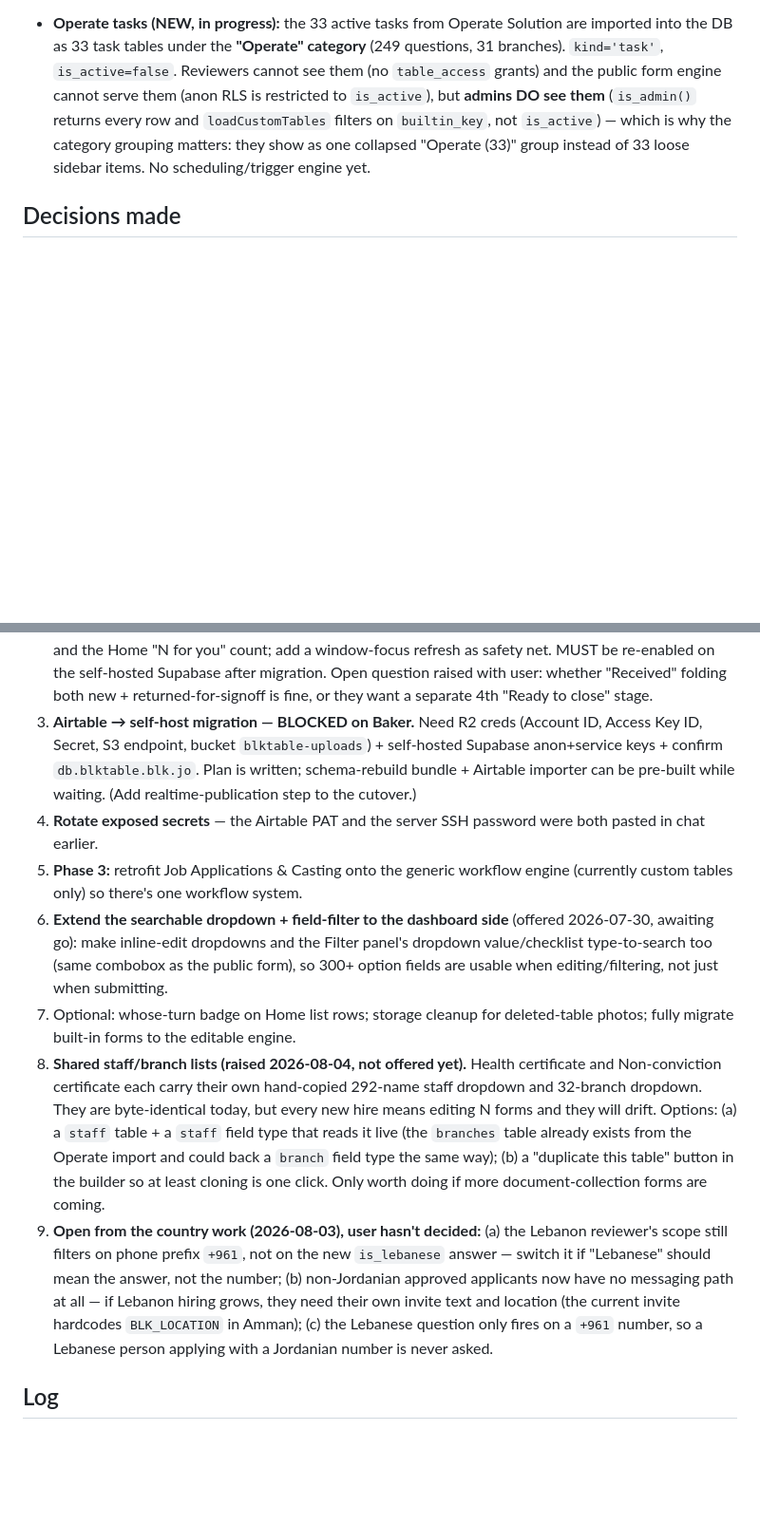
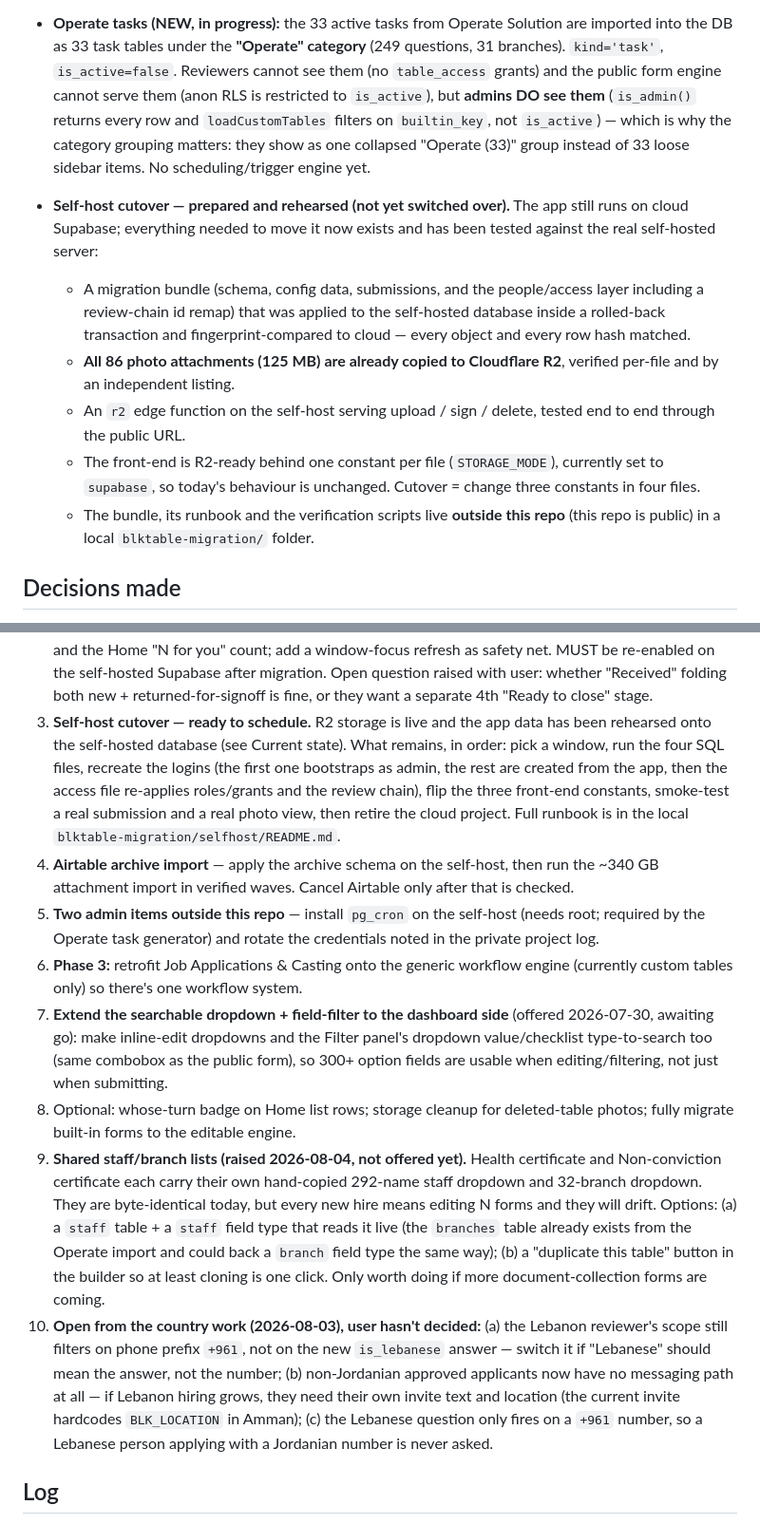
Before and after one commit to BlkTable/blktable.github.io, a Markdown page: STATUS.md, 2 parts joined by grey strips. Shown at 95% size. Drawn GitHub-style; blank space fills up the shorter version.

Commit message:
Docs: save session — self-host cutover prepared, photos moved to R2
Records this session's work: the migration bundle (schema, config, submissions
and the people/access layer with a review-chain id remap) rehearsed against the
real self-hosted server and fingerprint-matched to cloud; all 86 photo
attachments copied to Cloudflare R2 and verified; the new r2 edge function; and
the R2-ready front-end shim above.

Cloud remains live and unchanged. Cutover is now three constants in four files.

Co-Authored-By: Claude Opus 5 (1M context) <noreply@anthropic.com>

```diff
--- a/STATUS.md
+++ b/STATUS.md
@@ -30,6 +30,13 @@ What works right now:
 - **Table categories (all tables + future ones):** `app_tables.category` groups tables in BOTH the sidebar (collapsible group header with a count, collapsed by default, choice remembered in `localStorage.blk_cat_collapsed`) and Home (cards under category headings). Uncategorised tables stay flat exactly as before. Task tables carry a `Task` badge and hide the public-form QR/link bar.
 - **Operate tasks (NEW, in progress):** the 33 active tasks from Operate Solution are imported into the DB as 33 task tables under the **"Operate" category** (249 questions, 31 branches). `kind='task'`, `is_active=false`. Reviewers cannot see them (no `table_access` grants) and the public form engine cannot serve them (anon RLS is restricted to `is_active`), but **admins DO see them** (`is_admin()` returns every row and `loadCustomTables` filters on `builtin_key`, not `is_active`) — which is why the category grouping matters: they show as one collapsed "Operate (33)" group instead of 33 loose sidebar items. No scheduling/trigger engine yet.
 
+- **Self-host cutover — prepared and rehearsed (not yet switched over).** The app still runs on cloud Supabase; everything needed to move it now exists and has been tested against the real self-hosted server:
+  - A migration bundle (schema, config data, submissions, and the people/access layer including a review-chain id remap) that was applied to the self-hosted database inside a rolled-back transaction and fingerprint-compared to cloud — every object and every row hash matched.
+  - **All 86 photo attachments (125 MB) are already copied to Cloudflare R2**, verified per-file and by an independent listing.
+  - An `r2` edge function on the self-host serving upload / sign / delete, tested end to end through the public URL.
+  - The front-end is R2-ready behind one constant per file (`STORAGE_MODE`), currently set to `supabase`, so today's behaviour is unchanged. Cutover = change three constants in four files.
+  - The bundle, its runbook and the verification scripts live **outside this repo** (this repo is public) in a local `blktable-migration/` folder.
+
 ## Decisions made
 - **Own code, not Airtable:** user explicitly rejected building inside Airtable; we only mimic the idea.
 - **Stack:** GitHub Pages (static) + Supabase, same as the Qahwa site. No framework, no build step — keep it simple.
@@ -53,12 +60,13 @@ What works right now:
    b. **Return-to-assigner sign-off:** when the LAST reviewer submits feedback, route it back to the person who assigned them (the manager) → manager sees a "Mark as done" button → only that click = Done. (Today the last completion silently ends the chain.)
    c. **Realtime auto-refresh:** enable Supabase realtime on `app_submissions` + `submission_log` (publication is currently EMPTY — verified 2026-07-29). Live-update the table list/badges, the open entry's chain, and the Home "N for you" count; add a window-focus refresh as safety net. MUST be re-enabled on the self-hosted Supabase after migration.
    Open question raised with user: whether "Received" folding both new + returned-for-signoff is fine, or they want a separate 4th "Ready to close" stage.
-3. **Airtable → self-host migration — BLOCKED on Baker.** Need R2 creds (Account ID, Access Key ID, Secret, S3 endpoint, bucket `blktable-uploads`) + self-hosted Supabase anon+service keys + confirm `db.blktable.blk.jo`. Plan is written; schema-rebuild bundle + Airtable importer can be pre-built while waiting. (Add realtime-publication step to the cutover.)
-4. **Rotate exposed secrets** — the Airtable PAT and the server SSH password were both pasted in chat earlier.
-5. **Phase 3:** retrofit Job Applications & Casting onto the generic workflow engine (currently custom tables only) so there's one workflow system.
-6. **Extend the searchable dropdown + field-filter to the dashboard side** (offered 2026-07-30, awaiting go): make inline-edit dropdowns and the Filter panel's dropdown value/checklist type-to-search too (same combobox as the public form), so 300+ option fields are usable when editing/filtering, not just when submitting.
-7. Optional: whose-turn badge on Home list rows; storage cleanup for deleted-table photos; fully migrate built-in forms to the editable engine.
-8. **Shared staff/branch lists (raised 2026-08-04, not offered yet).** Health certificate and Non-conviction certificate each carry their own hand-copied 292-name staff dropdown and 32-branch dropdown. They are byte-identical today, but every new hire means editing N forms and they will drift. Options: (a) a `staff` table + a `staff` field type that reads it live (the `branches` table already exists from the Operate import and could back a `branch` field type the same way); (b) a "duplicate this table" button in the builder so at least cloning is one click. Only worth doing if more document-collection forms are coming.
-9. **Open from the country work (2026-08-03), user hasn't decided:** (a) the Lebanon reviewer's scope still filters on phone prefix `+961`, not on the new `is_lebanese` answer — switch it if "Lebanese" should mean the answer, not the number; (b) non-Jordanian approved applicants now have no messaging path at all — if Lebanon hiring grows, they need their own invite text and location (the current invite hardcodes `BLK_LOCATION` in Amman); (c) the Lebanese question only fires on a `+961` number, so a Lebanese person applying with a Jordanian number is never asked.
+3. **Self-host cutover — ready to schedule.** R2 storage is live and the app data has been rehearsed onto the self-hosted database (see Current state). What remains, in order: pick a window, run the four SQL files, recreate the logins (the first one bootstraps as admin, the rest are created from the app, then the access file re-applies roles/grants and the review chain), flip the three front-end constants, smoke-test a real submission and a real photo view, then retire the cloud project. Full runbook is in the local `blktable-migration/selfhost/README.md`.
+4. **Airtable archive import** — apply the archive schema on the self-host, then run the ~340 GB attachment import in verified waves. Cancel Airtable only after that is checked.
+5. **Two admin items outside this repo** — install `pg_cron` on the self-host (needs root; required by the Operate task generator) and rotate the credentials noted in the private project log.
+6. **Phase 3:** retrofit Job Applications & Casting onto the generic workflow engine (currently custom tables only) so there's one workflow system.
+7. **Extend the searchable dropdown + field-filter to the dashboard side** (offered 2026-07-30, awaiting go): make inline-edit dropdowns and the Filter panel's dropdown value/checklist type-to-search too (same combobox as the public form), so 300+ option fields are usable when editing/filtering, not just when submitting.
+8. Optional: whose-turn badge on Home list rows; storage cleanup for deleted-table photos; fully migrate built-in forms to the editable engine.
+9. **Shared staff/branch lists (raised 2026-08-04, not offered yet).** Health certificate and Non-conviction certificate each carry their own hand-copied 292-name staff dropdown and 32-branch dropdown. They are byte-identical today, but every new hire means editing N forms and they will drift. Options: (a) a `staff` table + a `staff` field type that reads it live (the `branches` table already exists from the Operate import and could back a `branch` field type the same way); (b) a "duplicate this table" button in the builder so at least cloning is one click. Only worth doing if more document-collection forms are coming.
+10. **Open from the country work (2026-08-03), user hasn't decided:** (a) the Lebanon reviewer's scope still filters on phone prefix `+961`, not on the new `is_lebanese` answer — switch it if "Lebanese" should mean the answer, not the number; (b) non-Jordanian approved applicants now have no messaging path at all — if Lebanon hiring grows, they need their own invite text and location (the current invite hardcodes `BLK_LOCATION` in Amman); (c) the Lebanese question only fires on a `+961` number, so a Lebanese person applying with a Jordanian number is never asked.
 
 ## Log
```
Also changed, not shown: other parts of STATUS.md (+7 -0 lines).
